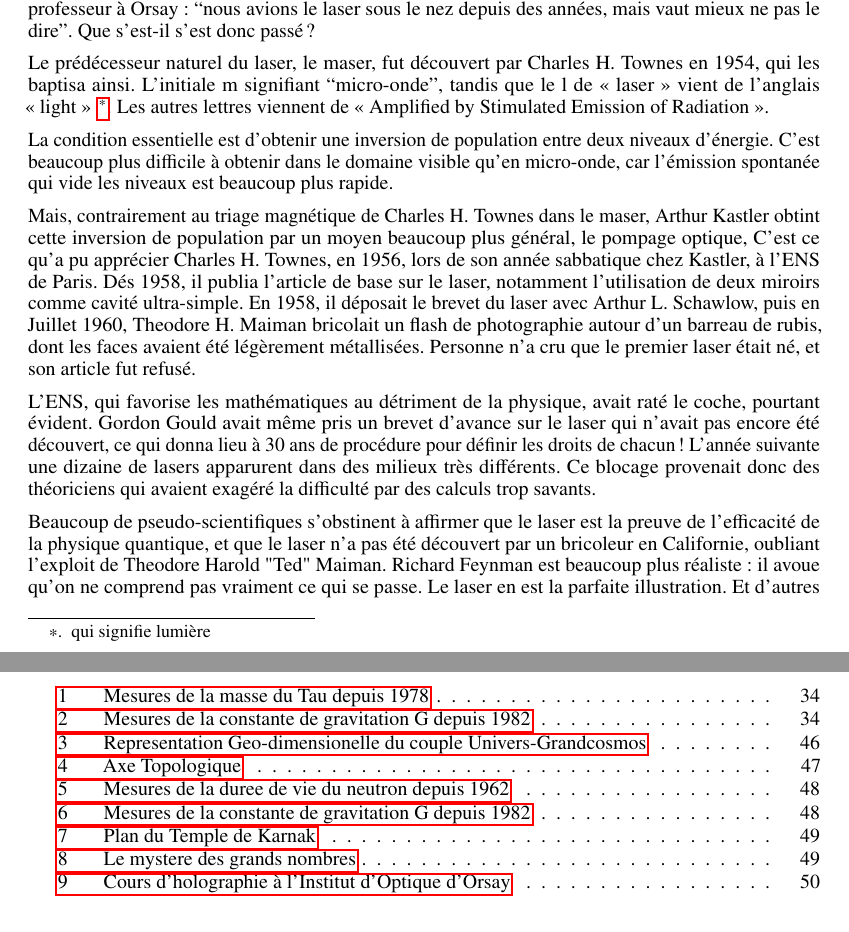
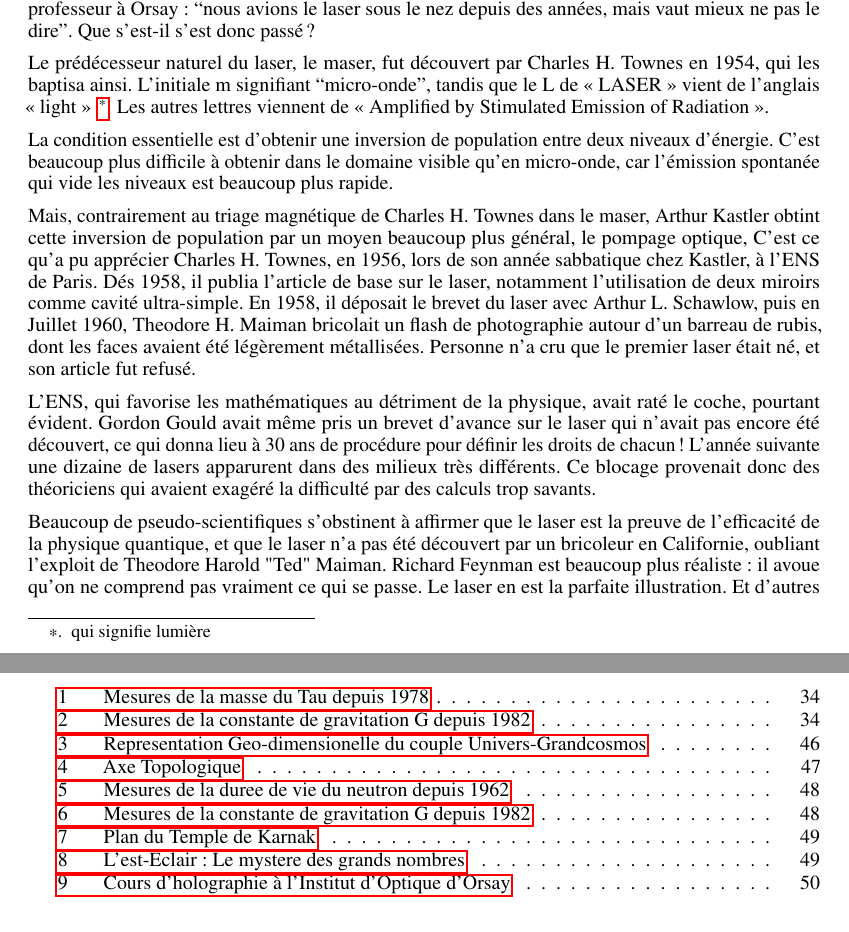
Before and after one commit to hol137/retour-au-cosmos, a LaTeX document (main.tex): two parts of pages 42 and 46 of 51, joined at a grey line, cut so that both start at the same text. Compiled offline with pdfLaTeX.

Commit message:
Update main.tex

```diff
--- a/main.tex
+++ b/main.tex
@@ -1367,7 +1367,7 @@ Il était donc évident dès le départ que la physique est non-locale, mais Ala
 
 Revenons à la découverte effective du laser. Selon une confidence du normalien  Pierre Jacquinot, professeur à Orsay : ``nous avions le laser sous le nez depuis des années, mais vaut mieux ne pas le dire''. Que s'est-il s'est donc passé ?
 
-Le prédécesseur naturel du laser, le maser, fut découvert par Charles H. Townes en 1954, qui les baptisa ainsi. L'initiale m signifiant ``micro-onde'', tandis que le l de « laser » vient de l'anglais « light » \footnote{qui signifie lumière}. Les autres lettres viennent de « Amplified by Stimulated Emission of Radiation ».
+Le prédécesseur naturel du laser, le maser, fut découvert par Charles H. Townes en 1954, qui les baptisa ainsi. L'initiale m signifiant ``micro-onde'', tandis que le L de « LASER » vient de l'anglais « light » \footnote{qui signifie lumière}. Les autres lettres viennent de « Amplified by Stimulated Emission of Radiation ».
 
 La condition essentielle est d'obtenir une inversion de population entre deux niveaux d'énergie. C'est beaucoup plus difficile à obtenir dans le domaine visible qu'en micro-onde, car l'émission spontanée qui vide les niveaux est beaucoup plus rapide.
 
```
Also changed, not shown: main.tex (2 more changed lines).
